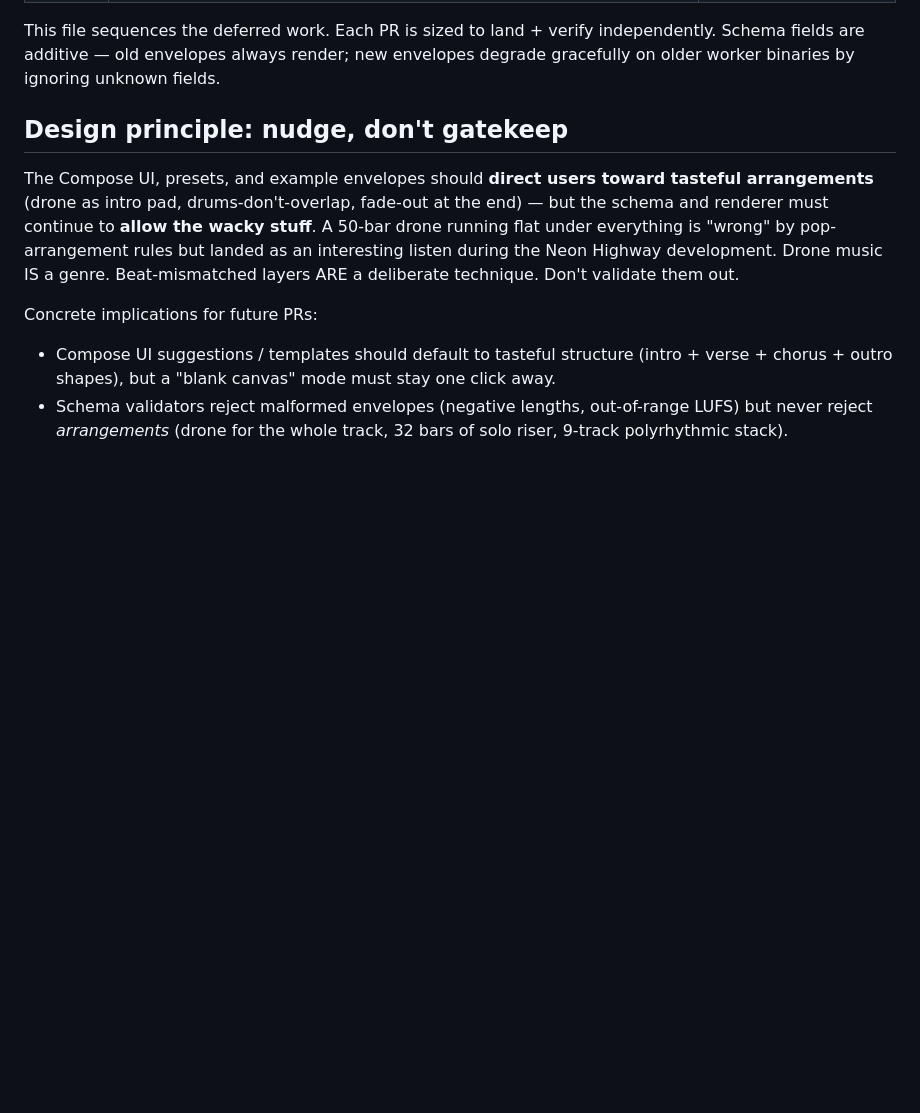
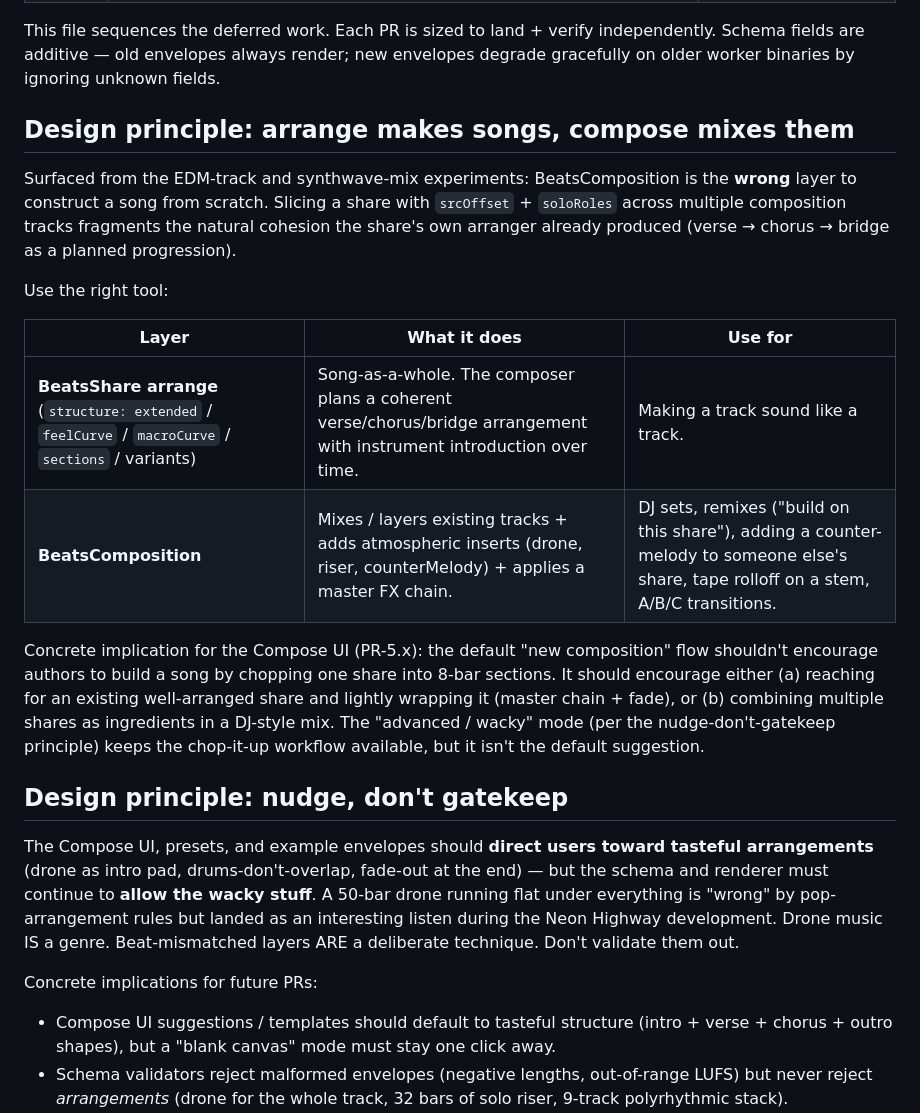
Before and after one commit to stackdump/beats-bitwrap-io, a Markdown page: ROADMAP-composition.md, the part around the change. GitHub-like rendering; blank space fills up the shorter version.

Commit message:
docs(composition): arrange vs compose — the right tool for the job
Surfaced from the synthwave + EDM experiments where srcOffset +
soloRoles tried to build a song from scratch by chopping one share.
Result was disjointed because the share's own arranger already
plans a coherent verse/chorus/bridge progression — slicing
fragments that.

Documents the division of labor:
  arrange = constructs songs (within a single BeatsShare)
  compose = mixes / layers existing songs + atmospheric inserts

Implication for the Compose UI: defaults should encourage
'wrap a well-arranged share' or 'DJ-mix multiple shares,' not
'chop one share into 8-bar sections.' Advanced mode keeps the
chop-it-up workflow available per the nudge-don't-gatekeep
principle.

Co-Authored-By: Claude Opus 4.7 (1M context) <noreply@anthropic.com>

```diff
--- a/ROADMAP-composition.md
+++ b/ROADMAP-composition.md
@@ -24,6 +24,19 @@
 | PR-2.1 | `srcOffset` field on composition tracks (cohesion fix) | 🔜 |
 
 This file sequences the deferred work. Each PR is sized to land + verify independently. Schema fields are additive — old envelopes always render; new envelopes degrade gracefully on older worker binaries by ignoring unknown fields.
+
+## Design principle: arrange makes songs, compose mixes them
+
+Surfaced from the EDM-track and synthwave-mix experiments: BeatsComposition is the **wrong** layer to construct a song from scratch. Slicing a share with `srcOffset` + `soloRoles` across multiple composition tracks fragments the natural cohesion the share's own arranger already produced (verse → chorus → bridge as a planned progression).
+
+Use the right tool:
+
+| Layer | What it does | Use for |
+|---|---|---|
+| **BeatsShare arrange** (`structure: extended` / `feelCurve` / `macroCurve` / `sections` / variants) | Song-as-a-whole. The composer plans a coherent verse/chorus/bridge arrangement with instrument introduction over time. | Making a track sound like a track. |
+| **BeatsComposition** | Mixes / layers existing tracks + adds atmospheric inserts (drone, riser, counterMelody) + applies a master FX chain. | DJ sets, remixes ("build on this share"), adding a counter-melody to someone else's share, tape rolloff on a stem, A/B/C transitions. |
+
+Concrete implication for the Compose UI (PR-5.x): the default "new composition" flow shouldn't encourage authors to build a song by chopping one share into 8-bar sections. It should encourage either (a) reaching for an existing well-arranged share and lightly wrapping it (master chain + fade), or (b) combining multiple shares as ingredients in a DJ-style mix. The "advanced / wacky" mode (per the nudge-don't-gatekeep principle) keeps the chop-it-up workflow available, but it isn't the default suggestion.
 
 ## Design principle: nudge, don't gatekeep
 
```
